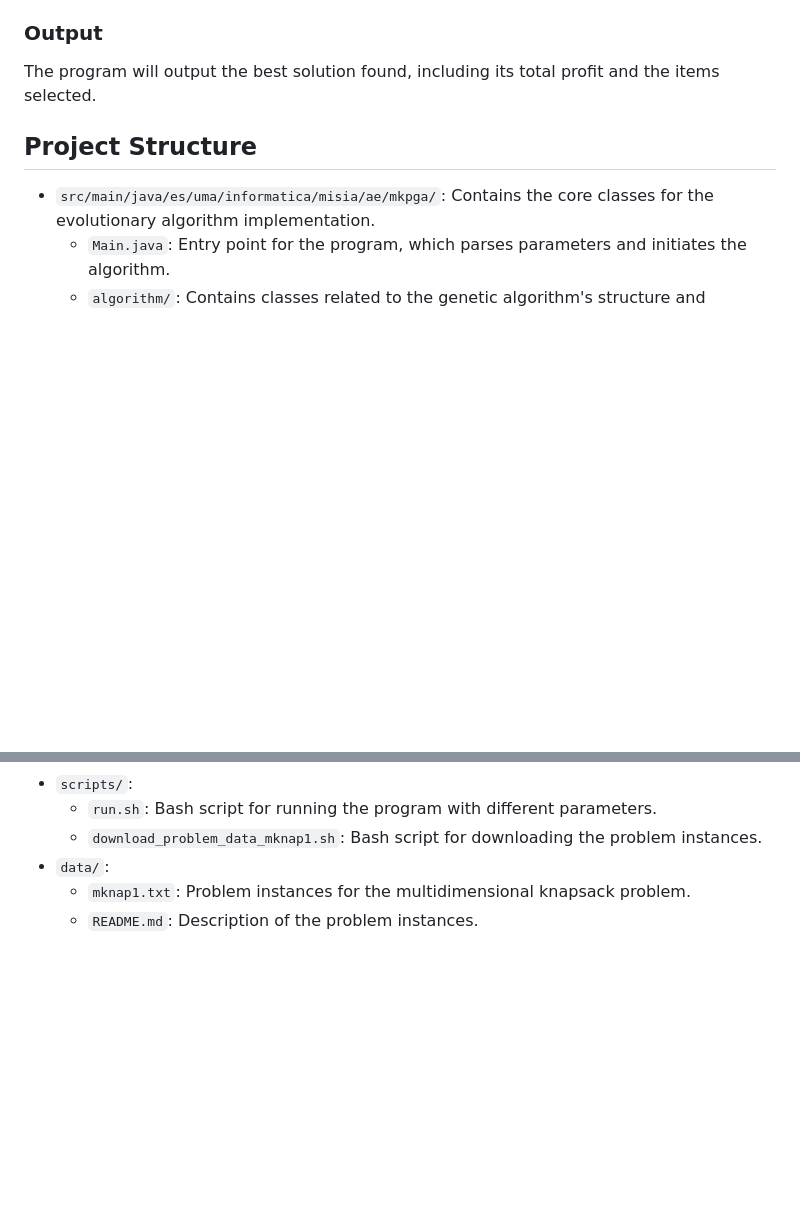
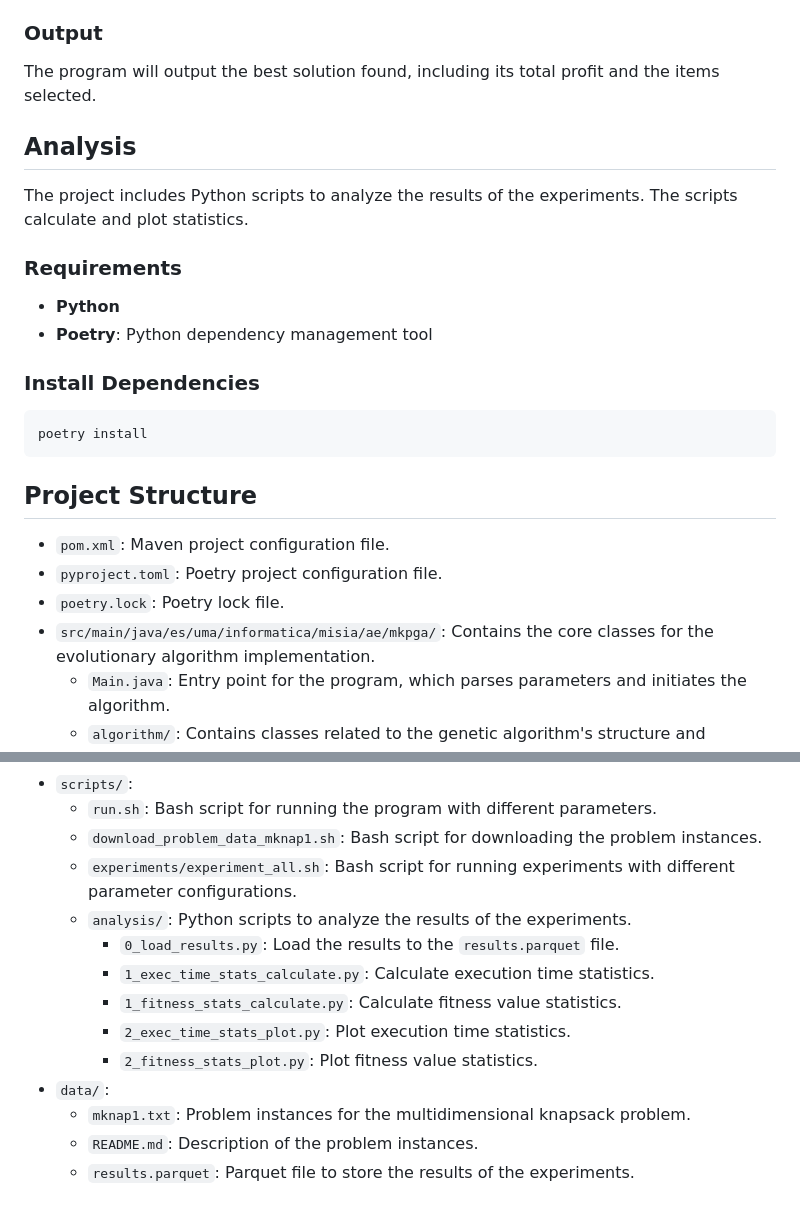
Before and after one commit to javiervela/KnapsackGeneticAlgorithm, a Markdown page: README.md, 2 parts joined by grey strips. GitHub-like rendering; blank space fills up the shorter version.

Commit message:
Update README.md to include analysis section and Python script details for experiment results

````diff
--- a/README.md
+++ b/README.md
@@ -48,8 +48,26 @@ mvn exec:java -Dexec.mainClass="es.uma.informatica.misia.ae.mkpga.Main" -Dexec.a
 
 The program will output the best solution found, including its total profit and the items selected.
 
+## Analysis
+
+The project includes Python scripts to analyze the results of the experiments. The scripts calculate and plot statistics.
+
+### Requirements
+
+- **Python**
+- **Poetry**: Python dependency management tool
+
+### Install Dependencies
+
+```bash
+poetry install
+```
+
 ## Project Structure
 
+- `pom.xml`: Maven project configuration file.
+- `pyproject.toml`: Poetry project configuration file.
+- `poetry.lock`: Poetry lock file.
 - `src/main/java/es/uma/informatica/misia/ae/mkpga/`: Contains the core classes for the evolutionary algorithm implementation.
   - `Main.java`: Entry point for the program, which parses parameters and initiates the algorithm.
   - `algorithm/`: Contains classes related to the genetic algorithm's structure and processes.
@@ -81,6 +99,14 @@ The program will output the best solution found, including its total profit and
 - `scripts/`:
   - `run.sh`: Bash script for running the program with different parameters.
   - `download_problem_data_mknap1.sh`: Bash script for downloading the problem instances.
+  - `experiments/experiment_all.sh`: Bash script for running experiments with different parameter configurations.
+  - `analysis/`: Python scripts to analyze the results of the experiments.
+    - `0_load_results.py`: Load the results to the `results.parquet` file.
+    - `1_exec_time_stats_calculate.py`: Calculate execution time statistics.
+    - `1_fitness_stats_calculate.py`: Calculate fitness value statistics.
+    - `2_exec_time_stats_plot.py`: Plot execution time statistics.
+    - `2_fitness_stats_plot.py`: Plot fitness value statistics.
 - `data/`:
   - `mknap1.txt`: Problem instances for the multidimensional knapsack problem.
   - `README.md`: Description of the problem instances.
+  - `results.parquet`: Parquet file to store the results of the experiments.
````
